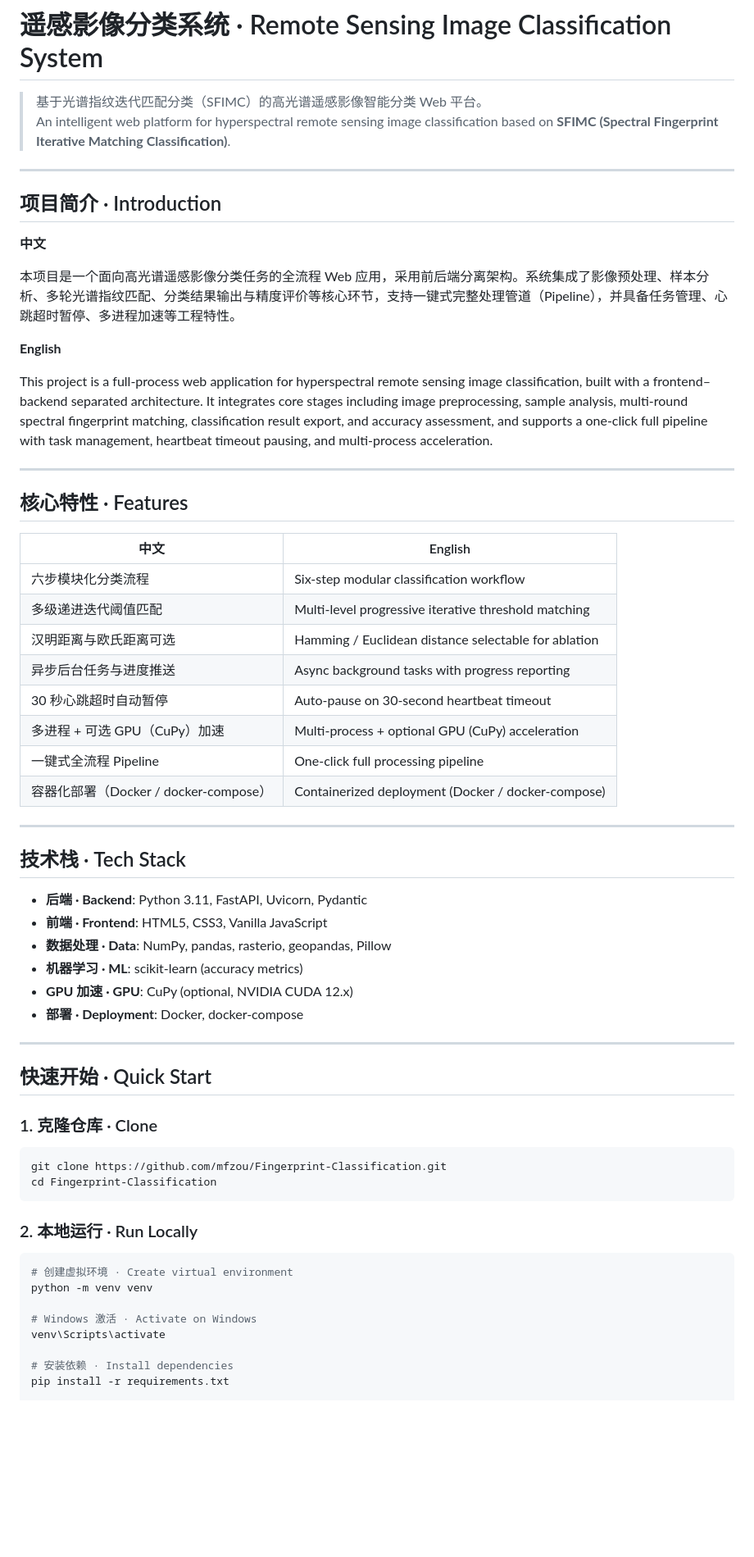
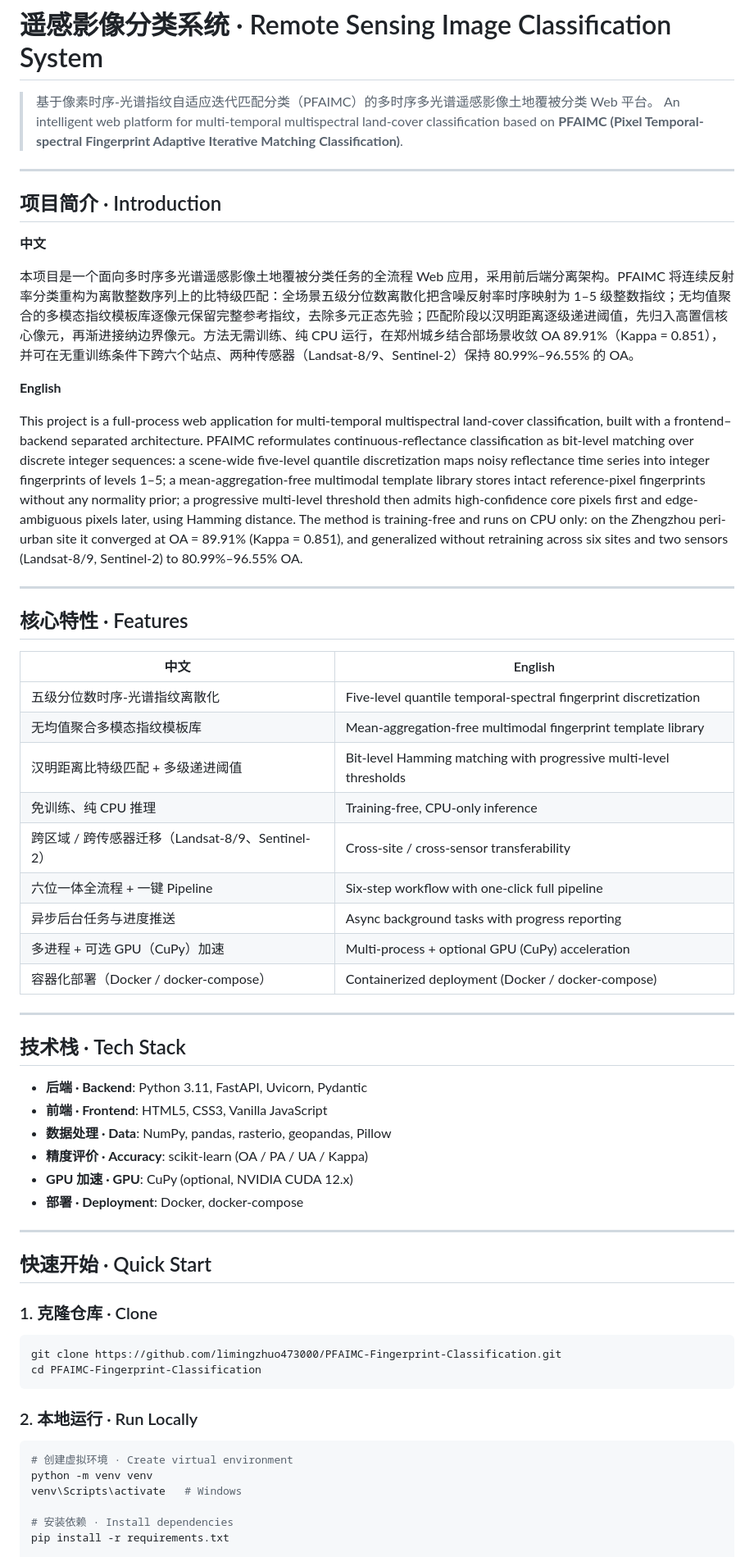
Before and after one commit to limingzhuo473000/PFAIMC-Fingerprint-Classification, a Markdown page: README.md, the part around one of its changes. Shown at 82% size. Drawn GitHub-style; blank space fills up the shorter version.

Commit message:
docs: rebrand README to PFAIMC (Pixel Temporal-spectral Fingerprint Adaptive Iterative Matching Classification)

````diff
--- a/README.md
+++ b/README.md
@@ -1,7 +1,7 @@
 # 遥感影像分类系统 · Remote Sensing Image Classification System
 
-> 基于光谱指纹迭代匹配分类（SFIMC）的高光谱遥感影像智能分类 Web 平台。
-> An intelligent web platform for hyperspectral remote sensing image classification based on **SFIMC (Spectral Fingerprint Iterative Matching Classification)**.
+> 基于像素时序-光谱指纹自适应迭代匹配分类（PFAIMC）的多时序多光谱遥感影像土地覆被分类 Web 平台。
+> An intelligent web platform for multi-temporal multispectral land-cover classification based on **PFAIMC (Pixel Temporal-spectral Fingerprint Adaptive Iterative Matching Classification)**.
 
 ---
 
@@ -9,11 +9,11 @@
 
 **中文**
 
-本项目是一个面向高光谱遥感影像分类任务的全流程 Web 应用，采用前后端分离架构。系统集成了影像预处理、样本分析、多轮光谱指纹匹配、分类结果输出与精度评价等核心环节，支持一键式完整处理管道（Pipeline），并具备任务管理、心跳超时暂停、多进程加速等工程特性。
+本项目是一个面向多时序多光谱遥感影像土地覆被分类任务的全流程 Web 应用，采用前后端分离架构。PFAIMC 将连续反射率分类重构为离散整数序列上的比特级匹配：全场景五级分位数离散化把含噪反射率时序映射为 1–5 级整数指纹；无均值聚合的多模态指纹模板库逐像元保留完整参考指纹，去除多元正态先验；匹配阶段以汉明距离逐级递进阈值，先归入高置信核心像元，再渐进接纳边界像元。方法无需训练、纯 CPU 运行，在郑州城乡结合部场景收敛 OA 89.91%（Kappa = 0.851），并可在无重训练条件下跨六个站点、两种传感器（Landsat-8/9、Sentinel-2）保持 80.99%–96.55% 的 OA。
 
 **English**
 
-This project is a full-process web application for hyperspectral remote sensing image classification, built with a frontend–backend separated architecture. It integrates core stages including image preprocessing, sample analysis, multi-round spectral fingerprint matching, classification result export, and accuracy assessment, and supports a one-click full pipeline with task management, heartbeat timeout pausing, and multi-process acceleration.
+This project is a full-process web application for multi-temporal multispectral land-cover classification, built with a frontend–backend separated architecture. PFAIMC reformulates continuous-reflectance classification as bit-level matching over discrete integer sequences: a scene-wide five-level quantile discretization maps noisy reflectance time series into integer fingerprints of levels 1–5; a mean-aggregation-free multimodal template library stores intact reference-pixel fingerprints without any normality prior; a progressive multi-level threshold then admits high-confidence core pixels first and edge-ambiguous pixels later, using Hamming distance. The method is training-free and runs on CPU only: on the Zhengzhou peri-urban site it converged at OA = 89.91% (Kappa = 0.851), and generalized without retraining across six sites and two sensors (Landsat-8/9, Sentinel-2) to 80.99%–96.55% OA.
 
 ---
 
@@ -21,13 +21,14 @@ This project is a full-process web application for hyperspectral remote sensing
 
 | 中文 | English |
 |---|---|
-| 六步模块化分类流程 | Six-step modular classification workflow |
-| 多级递进迭代阈值匹配 | Multi-level progressive iterative threshold matching |
-| 汉明距离与欧氏距离可选 | Hamming / Euclidean distance selectable for ablation |
+| 五级分位数时序-光谱指纹离散化 | Five-level quantile temporal-spectral fingerprint discretization |
+| 无均值聚合多模态指纹模板库 | Mean-aggregation-free multimodal fingerprint template library |
+| 汉明距离比特级匹配 + 多级递进阈值 | Bit-level Hamming matching with progressive multi-level thresholds |
+| 免训练、纯 CPU 推理 | Training-free, CPU-only inference |
+| 跨区域 / 跨传感器迁移（Landsat-8/9、Sentinel-2） | Cross-site / cross-sensor transferability |
+| 六位一体全流程 + 一键 Pipeline | Six-step workflow with one-click full pipeline |
 | 异步后台任务与进度推送 | Async background tasks with progress reporting |
-| 30 秒心跳超时自动暂停 | Auto-pause on 30-second heartbeat timeout |
 | 多进程 + 可选 GPU（CuPy）加速 | Multi-process + optional GPU (CuPy) acceleration |
-| 一键式全流程 Pipeline | One-click full processing pipeline |
 | 容器化部署（Docker / docker-compose） | Containerized deployment (Docker / docker-compose) |
 
 ---
@@ -37,7 +38,7 @@ This project is a full-process web application for hyperspectral remote sensing
 - **后端 · Backend**: Python 3.11, FastAPI, Uvicorn, Pydantic
 - **前端 · Frontend**: HTML5, CSS3, Vanilla JavaScript
 - **数据处理 · Data**: NumPy, pandas, rasterio, geopandas, Pillow
-- **机器学习 · ML**: scikit-learn (accuracy metrics)
+- **精度评价 · Accuracy**: scikit-learn (OA / PA / UA / Kappa)
 - **GPU 加速 · GPU**: CuPy (optional, NVIDIA CUDA 12.x)
 - **部署 · Deployment**: Docker, docker-compose
 
@@ -48,8 +49,8 @@ This project is a full-process web application for hyperspectral remote sensing
 ### 1. 克隆仓库 · Clone
 
 ```bash
-git clone https://github.com/mfzou/Fingerprint-Classification.git
-cd Fingerprint-Classification
+git clone https://github.com/limingzhuo473000/PFAIMC-Fingerprint-Classification.git
+cd PFAIMC-Fingerprint-Classification
 ```
 
 ### 2. 本地运行 · Run Locally
@@ -57,9 +58,7 @@ cd Fingerprint-Classification
 ```bash
 # 创建虚拟环境 · Create virtual environment
 python -m venv venv
-
-# Windows 激活 · Activate on Windows
-venv\Scripts\activate
+venv\Scripts\activate   # Windows
 
 # 安装依赖 · Install dependencies
 pip install -r requirements.txt
````
Also changed, not shown: other parts of README.md (+9 -13 lines).
